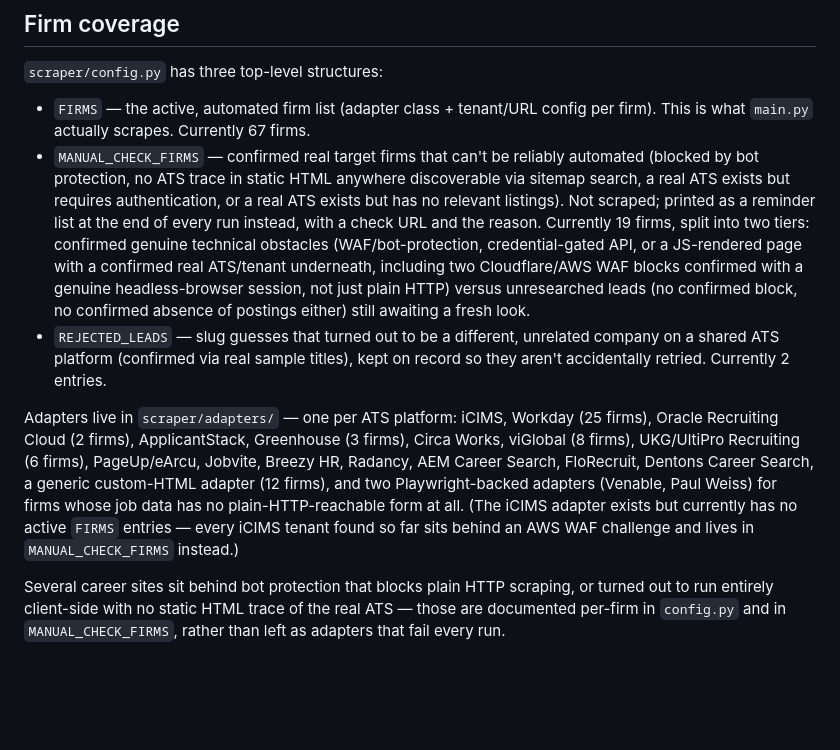
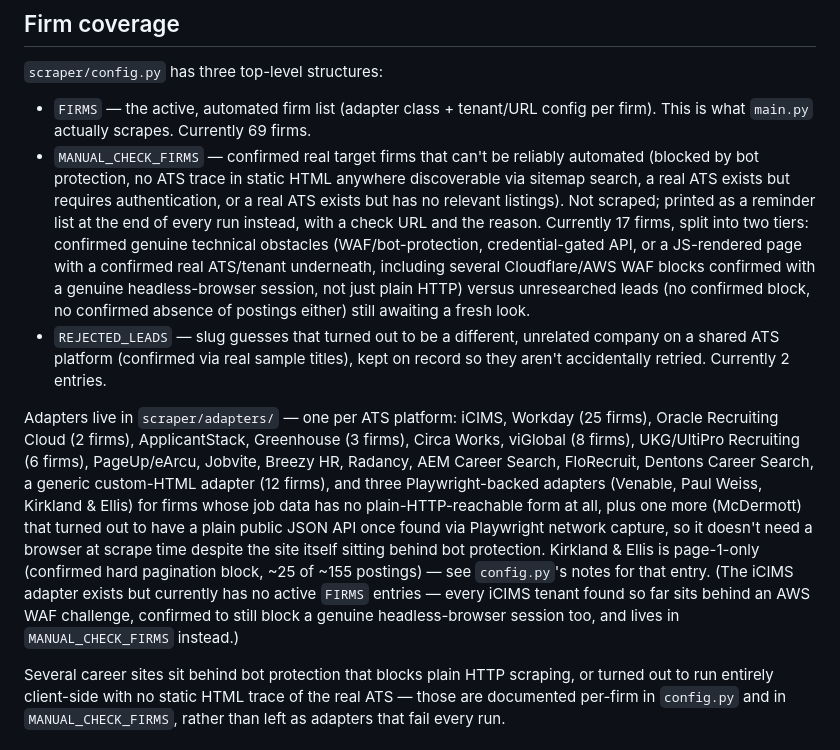
Before and after one commit to SykotikGith/LawfirmScraper, a Markdown page: README.md, the part around the change. Rendered like a GitHub page; blank space fills up the shorter version.

```diff
--- a/README.md
+++ b/README.md
@@ -112,18 +112,18 @@ a result.
 `scraper/config.py` has three top-level structures:
 
 - `FIRMS` — the active, automated firm list (adapter class + tenant/URL
-  config per firm). This is what `main.py` actually scrapes. Currently 67
+  config per firm). This is what `main.py` actually scrapes. Currently 69
   firms.
 - `MANUAL_CHECK_FIRMS` — confirmed real target firms that can't be
   reliably automated (blocked by bot protection, no ATS trace in static
   HTML anywhere discoverable via sitemap search, a real ATS exists but
   requires authentication, or a real ATS exists but has no relevant
   listings). Not scraped; printed as a reminder list at the end of every
-  run instead, with a check URL and the reason. Currently 19 firms,
+  run instead, with a check URL and the reason. Currently 17 firms,
   split into two tiers: confirmed genuine technical obstacles
   (WAF/bot-protection, credential-gated API, or a JS-rendered page with a
-  confirmed real ATS/tenant underneath, including two Cloudflare/AWS WAF
-  blocks confirmed with a genuine headless-browser session, not just
+  confirmed real ATS/tenant underneath, including several Cloudflare/AWS
+  WAF blocks confirmed with a genuine headless-browser session, not just
   plain HTTP) versus unresearched leads (no confirmed block, no
   confirmed absence of postings either) still awaiting a fresh look.
 - `REJECTED_LEADS` — slug guesses that turned out to be a different,
@@ -135,12 +135,18 @@ Adapters live in `scraper/adapters/` — one per ATS platform: iCIMS,
 Workday (25 firms), Oracle Recruiting Cloud (2 firms), ApplicantStack, Greenhouse (3
 firms), Circa Works, viGlobal (8 firms), UKG/UltiPro Recruiting (6 firms),
 PageUp/eArcu, Jobvite, Breezy HR, Radancy, AEM Career Search, FloRecruit,
-Dentons Career Search, a generic custom-HTML adapter (12 firms), and two
-Playwright-backed adapters (Venable, Paul Weiss) for firms whose job data
-has no plain-HTTP-reachable form at all. (The iCIMS adapter exists but
-currently has no active `FIRMS` entries — every iCIMS tenant found so far
-sits behind an AWS WAF challenge and lives in `MANUAL_CHECK_FIRMS`
-instead.)
+Dentons Career Search, a generic custom-HTML adapter (12 firms), and
+three Playwright-backed adapters (Venable, Paul Weiss, Kirkland & Ellis)
+for firms whose job data has no plain-HTTP-reachable form at all, plus
+one more (McDermott) that turned out to have a plain public JSON API
+once found via Playwright network capture, so it doesn't need a browser
+at scrape time despite the site itself sitting behind bot protection.
+Kirkland & Ellis is page-1-only (confirmed hard pagination block, ~25 of
+~155 postings) — see `config.py`'s notes for that entry. (The iCIMS
+adapter exists but currently has no active `FIRMS` entries — every iCIMS
+tenant found so far sits behind an AWS WAF challenge, confirmed to still
+block a genuine headless-browser session too, and lives in
+`MANUAL_CHECK_FIRMS` instead.)
 
 Several career sites sit behind bot protection that blocks plain HTTP
 scraping, or turned out to run entirely client-side with no static HTML
```
Also changed, not shown: squirrel_notes.md (+15 -10 lines).
